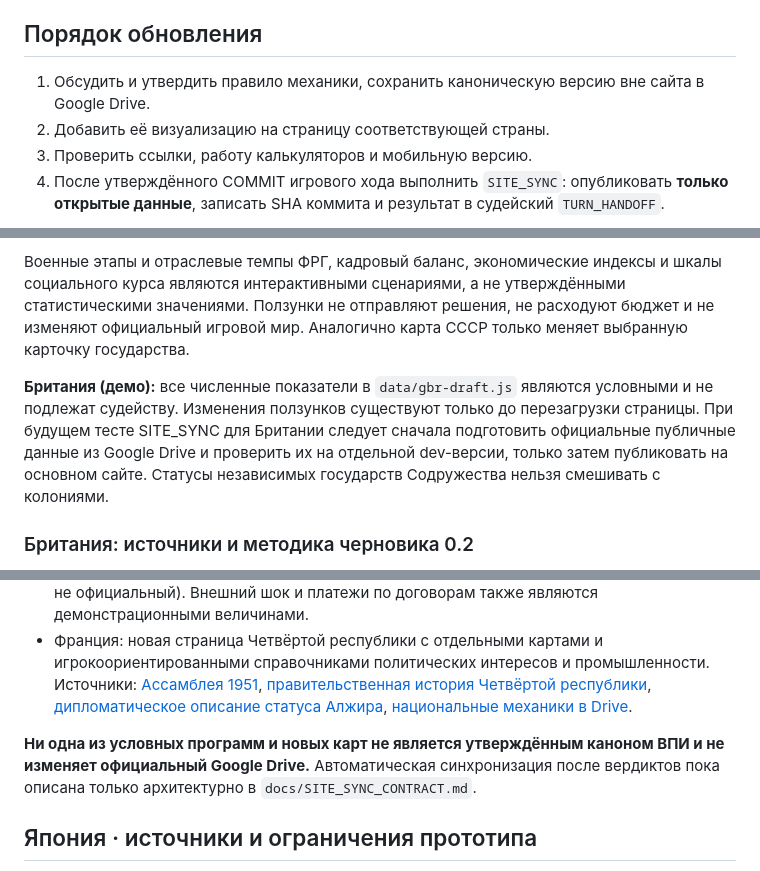
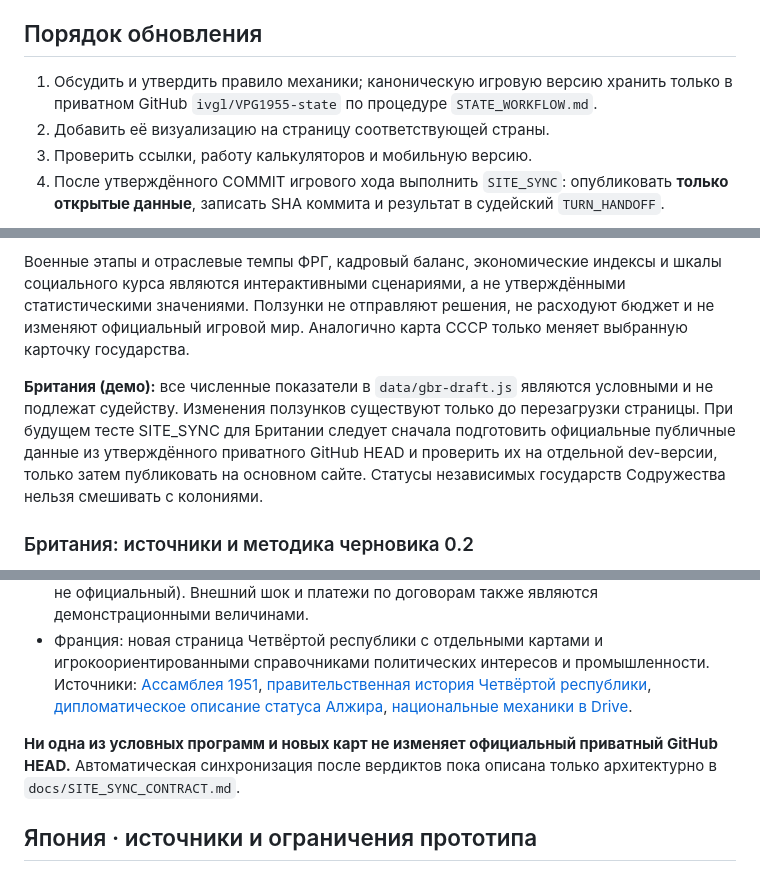
Before and after one commit to ivgl/VPG1955, a Markdown page: README.md, 3 parts joined by grey strips. Drawn GitHub-style.

```diff
--- a/README.md
+++ b/README.md
@@ -34,7 +36,7 @@
 
 ## Порядок обновления
 
-1. Обсудить и утвердить правило механики, сохранить каноническую версию вне сайта в Google Drive.
+1. Обсудить и утвердить правило механики; каноническую игровую версию хранить только в приватном GitHub `ivgl/VPG1955-state` по процедуре `STATE_WORKFLOW.md`.
 2. Добавить её визуализацию на страницу соответствующей страны.
 3. Проверить ссылки, работу калькуляторов и мобильную версию.
 4. После утверждённого COMMIT игрового хода выполнить `SITE_SYNC`: опубликовать **только открытые данные**, записать SHA коммита и результат в судейский `TURN_HANDOFF`.
@@ -47,7 +49,7 @@
 
 Военные этапы и отраслевые темпы ФРГ, кадровый баланс, экономические индексы и шкалы социального курса являются интерактивными сценариями, а не утверждёнными статистическими значениями. Ползунки не отправляют решения, не расходуют бюджет и не изменяют официальный игровой мир. Аналогично карта СССР только меняет выбранную карточку государства.
 
-**Британия (демо):** все численные показатели в `data/gbr-draft.js` являются условными и не подлежат судейству. Изменения ползунков существуют только до перезагрузки страницы. При будущем тесте SITE_SYNC для Британии следует сначала подготовить официальные публичные данные из Google Drive и проверить их на отдельной dev-версии, только затем публиковать на основном сайте. Статусы независимых государств Содружества нельзя смешивать с колониями.
+**Британия (демо):** все численные показатели в `data/gbr-draft.js` являются условными и не подлежат судейству. Изменения ползунков существуют только до перезагрузки страницы. При будущем тесте SITE_SYNC для Британии следует сначала подготовить официальные публичные данные из утверждённого приватного GitHub HEAD и проверить их на отдельной dev-версии, только затем публиковать на основном сайте. Статусы независимых государств Содружества нельзя смешивать с колониями.
 
 ### Британия: источники и методика черновика 0.2
 
@@ -77,7 +79,7 @@
 - Британия: стресс-тест влияет на выводимый сценарный остаток валютных резервов, а не только на описание; программа пересчитана как **дополнительная** нагрузка/экономия относительно существующих социальных обязательств в долях ВВП (лимит 2% условный, не официальный). Внешний шок и платежи по договорам также являются демонстрационными величинами.
 - Франция: новая страница Четвёртой республики с отдельными картами и игрокоориентированными справочниками политических интересов и промышленности. Источники: [Ассамблея 1951](https://www.france-politique.fr/assemblee-nationale-1951.htm), [правительственная история Четвёртой республики](https://www.assemblee-nationale.fr/dyn/histoire-et-patrimoine/quatrieme-republique/la-politique-exterieure-de-la-quatrieme-republique), [дипломатическое описание статуса Алжира](https://history.state.gov/historicaldocuments/frus1952-54v11p1/d51), [национальные механики в Drive](https://drive.google.com/file/d/18Xcu26oj2yOdibbsChnnf63_kNZjVhq2/view).
 
-**Ни одна из условных программ и новых карт не является утверждённым каноном ВПИ и не изменяет официальный Google Drive.** Автоматическая синхронизация после вердиктов пока описана только архитектурно в `docs/SITE_SYNC_CONTRACT.md`.
+**Ни одна из условных программ и новых карт не изменяет официальный приватный GitHub HEAD.** Автоматическая синхронизация после вердиктов пока описана только архитектурно в `docs/SITE_SYNC_CONTRACT.md`.
 
 ## Япония · источники и ограничения прототипа
 
```
Also changed, not shown: other parts of README.md (+4 -2 lines).
